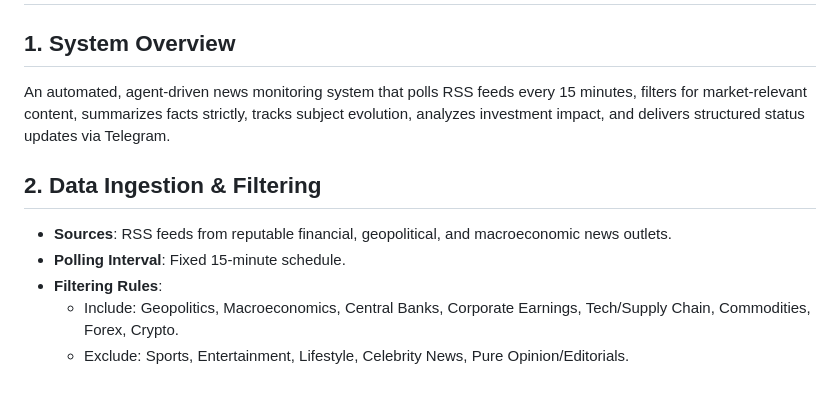
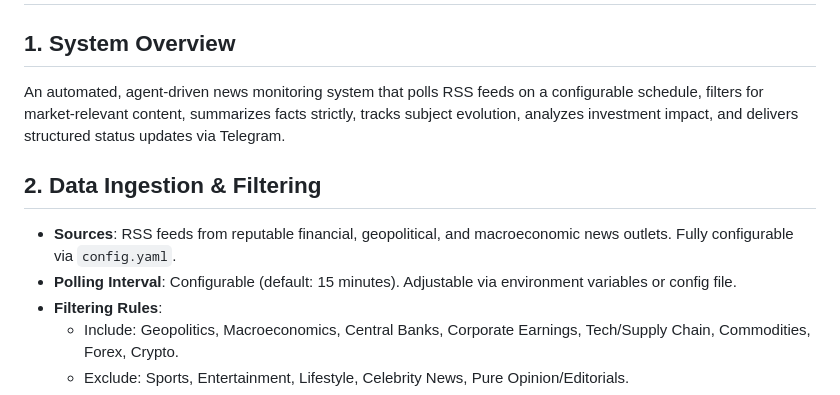
Before and after one commit to q-sertorius/news-aggregator, a Markdown page: FUNCTIONAL_REQUIREMENTS.md, the part around one of its changes. GitHub-like rendering.

```diff
--- a/FUNCTIONAL_REQUIREMENTS.md
+++ b/FUNCTIONAL_REQUIREMENTS.md
@@ -1,11 +1,11 @@
 # Functional Requirement Specification: Agentic News Aggregator & Summarizer
 
 ## 1. System Overview
-An automated, agent-driven news monitoring system that polls RSS feeds every 15 minutes, filters for market-relevant content, summarizes facts strictly, tracks subject evolution, analyzes investment impact, and delivers structured status updates via Telegram.
+An automated, agent-driven news monitoring system that polls RSS feeds on a configurable schedule, filters for market-relevant content, summarizes facts strictly, tracks subject evolution, analyzes investment impact, and delivers structured status updates via Telegram.
 
 ## 2. Data Ingestion & Filtering
-- **Sources**: RSS feeds from reputable financial, geopolitical, and macroeconomic news outlets.
-- **Polling Interval**: Fixed 15-minute schedule.
+- **Sources**: RSS feeds from reputable financial, geopolitical, and macroeconomic news outlets. Fully configurable via `config.yaml`.
+- **Polling Interval**: Configurable (default: 15 minutes). Adjustable via environment variables or config file.
 - **Filtering Rules**:
   - Include: Geopolitics, Macroeconomics, Central Banks, Corporate Earnings, Tech/Supply Chain, Commodities, Forex, Crypto.
   - Exclude: Sports, Entertainment, Lifestyle, Celebrity News, Pure Opinion/Editorials.
```
Also changed, not shown: other parts of FUNCTIONAL_REQUIREMENTS.md (+23 -7 lines), ARCHITECTURE_AND_DESIGN.md (+17 -7 lines).
